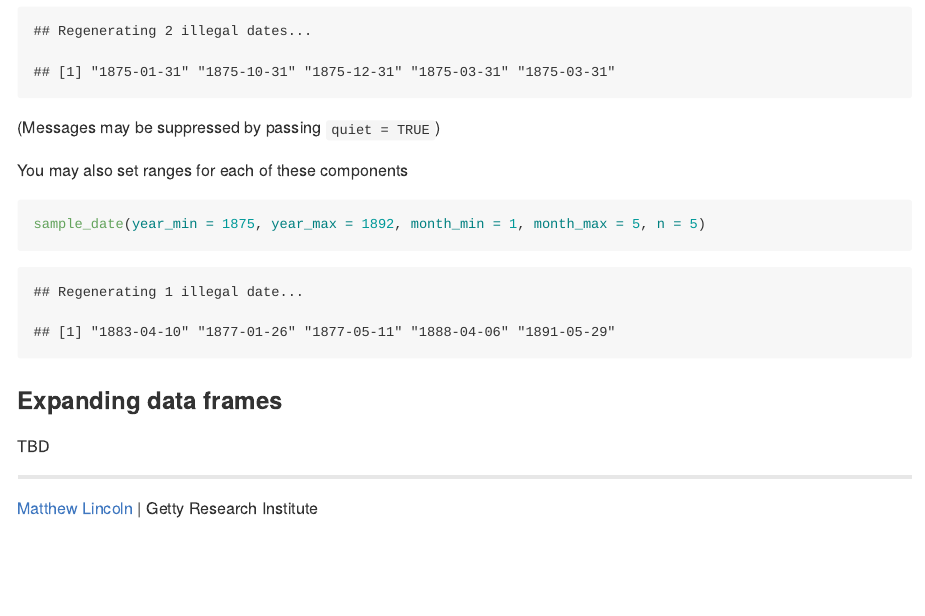
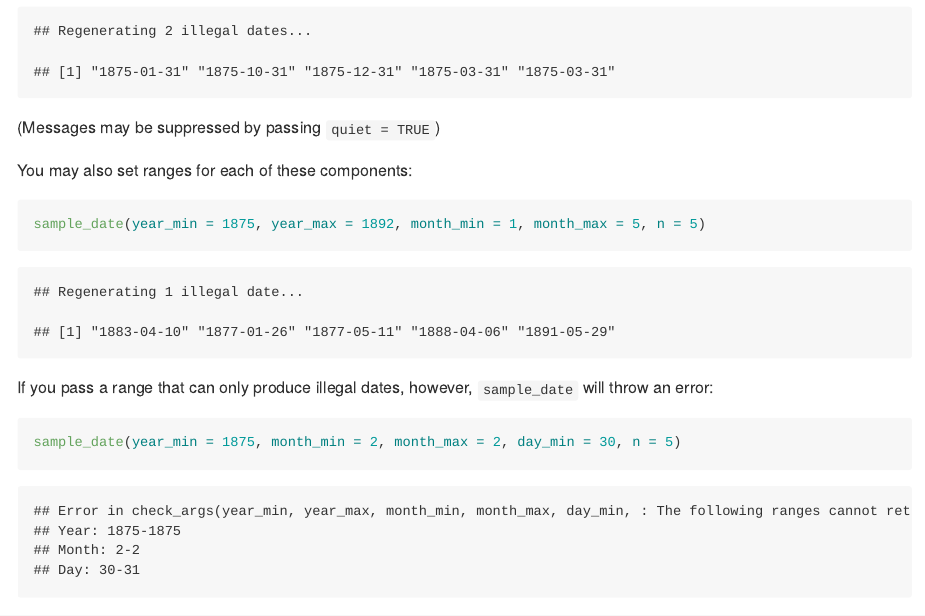
Before and after one commit to mdlincoln/dateSampler, an R Markdown document (README.Rmd): the page in a window 1100 px wide, from 940 px down. Rendered offline with R 4.5, knitr and Pandoc, with nearby package versions; badge pictures from the web are left out.

Commit message:
Demonstrate how illegal ranges are rejected

````diff
--- a/README.Rmd
+++ b/README.Rmd
@@ -42,10 +42,16 @@ sample_date(year_min = 1875, year_max = 1875, day_min = 31, day_max = 31, n = 5)
 
 (Messages may be suppressed by passing `quiet = TRUE`)
 
-You may also set ranges for each of these components
+You may also set ranges for each of these components:
 
 ```{r}
 sample_date(year_min = 1875, year_max = 1892, month_min = 1, month_max = 5, n = 5)
+```
+
+If you pass a range that can only produce illegal dates, however, `sample_date` will throw an error:
+
+```{r, error=TRUE}
+sample_date(year_min = 1875, month_min = 2, month_max = 2, day_min = 30, n = 5)
 ```
 
 ### Expanding data frames
````
Also changed, not shown: README.md.
